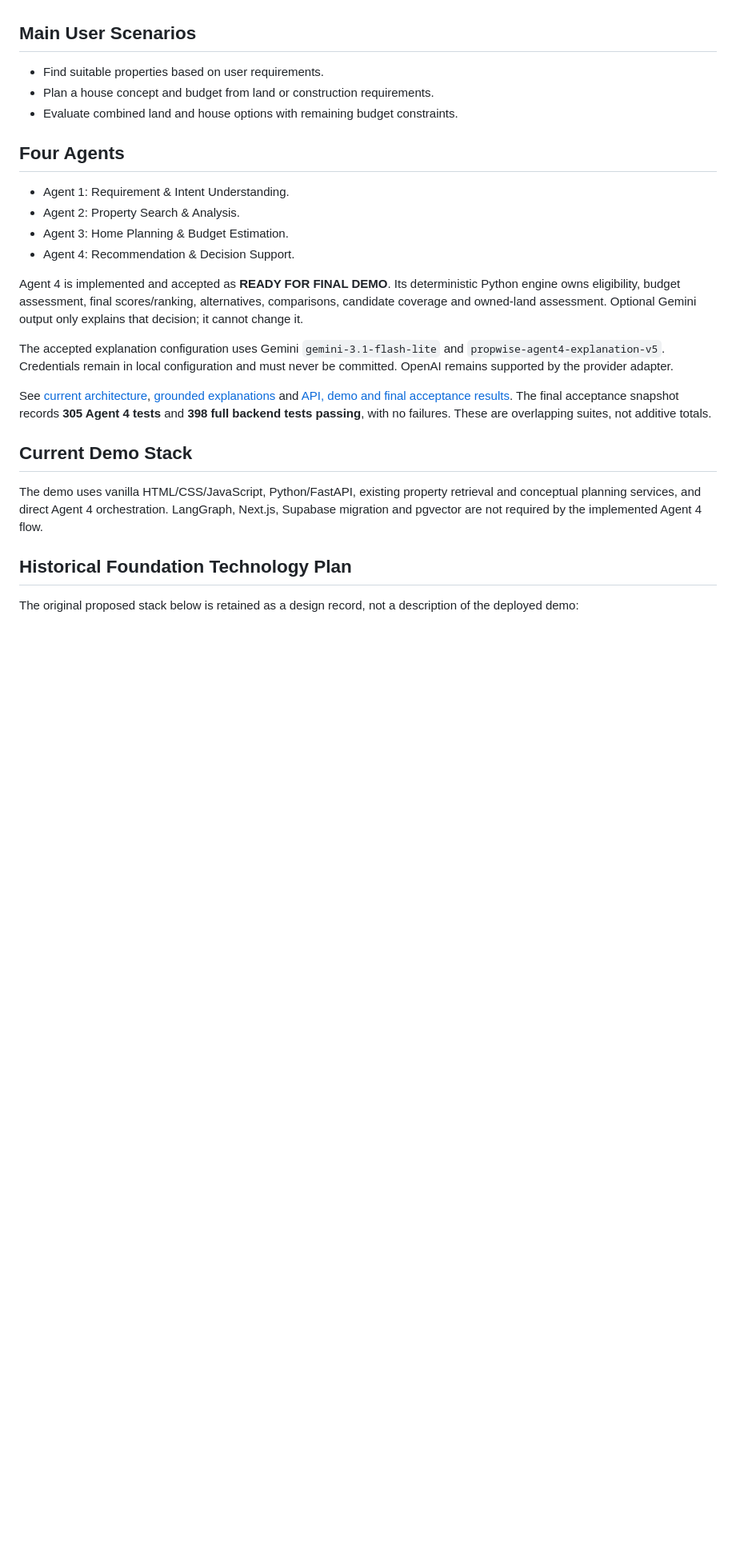
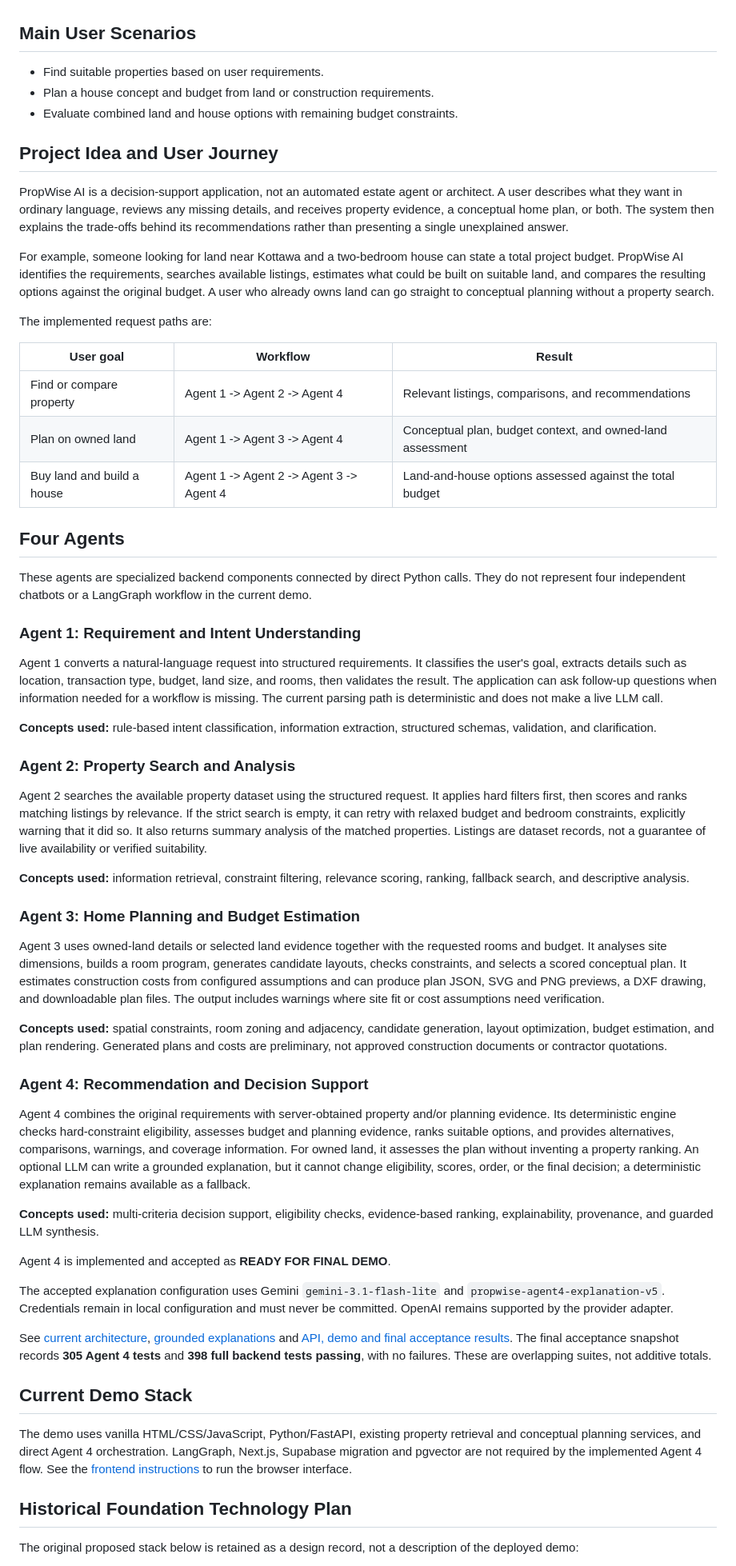
Before and after one commit to Akilajayathunga/propwise-ai, a Markdown page: README.md, the part around the change. Shown at 80% size. GitHub-like rendering; blank space fills up the shorter version.

```diff
--- a/README.md
+++ b/README.md
@@ -12,17 +12,87 @@ Property search and home planning require users to connect scattered information
 - Plan a house concept and budget from land or construction requirements.
 - Evaluate combined land and house options with remaining budget constraints.
 
+## Project Idea and User Journey
+
+PropWise AI is a decision-support application, not an automated estate agent or
+architect. A user describes what they want in ordinary language, reviews any
+missing details, and receives property evidence, a conceptual home plan, or both.
+The system then explains the trade-offs behind its recommendations rather than
+presenting a single unexplained answer.
+
+For example, someone looking for land near Kottawa and a two-bedroom house can
+state a total project budget. PropWise AI identifies the requirements, searches
+available listings, estimates what could be built on suitable land, and compares
+the resulting options against the original budget. A user who already owns land
+can go straight to conceptual planning without a property search.
+
+The implemented request paths are:
+
+| User goal | Workflow | Result |
+| --- | --- | --- |
+| Find or compare property | Agent 1 -> Agent 2 -> Agent 4 | Relevant listings, comparisons, and recommendations |
+| Plan on owned land | Agent 1 -> Agent 3 -> Agent 4 | Conceptual plan, budget context, and owned-land assessment |
+| Buy land and build a house | Agent 1 -> Agent 2 -> Agent 3 -> Agent 4 | Land-and-house options assessed against the total budget |
+
 ## Four Agents
 
-- Agent 1: Requirement & Intent Understanding.
-- Agent 2: Property Search & Analysis.
-- Agent 3: Home Planning & Budget Estimation.
-- Agent 4: Recommendation & Decision Support.
+These agents are specialized backend components connected by direct Python calls.
+They do not represent four independent chatbots or a LangGraph workflow in the
+current demo.
 
-Agent 4 is implemented and accepted as **READY FOR FINAL DEMO**. Its deterministic
-Python engine owns eligibility, budget assessment, final scores/ranking, alternatives,
-comparisons, candidate coverage and owned-land assessment. Optional Gemini output
-only explains that decision; it cannot change it.
+### Agent 1: Requirement and Intent Understanding
+
+Agent 1 converts a natural-language request into structured requirements. It
+classifies the user's goal, extracts details such as location, transaction type,
+budget, land size, and rooms, then validates the result. The application can ask
+follow-up questions when information needed for a workflow is missing. The
+current parsing path is deterministic and does not make a live LLM call.
+
+**Concepts used:** rule-based intent classification, information extraction,
+structured schemas, validation, and clarification.
+
+### Agent 2: Property Search and Analysis
+
+Agent 2 searches the available property dataset using the structured request.
+It applies hard filters first, then scores and ranks matching listings by
+relevance. If the strict search is empty, it can retry with relaxed budget and
+bedroom constraints, explicitly warning that it did so. It also returns summary
+analysis of the matched properties. Listings are dataset records, not a
+guarantee of live availability or verified suitability.
+
+**Concepts used:** information retrieval, constraint filtering, relevance
+scoring, ranking, fallback search, and descriptive analysis.
+
+### Agent 3: Home Planning and Budget Estimation
+
+Agent 3 uses owned-land details or selected land evidence together with the
+requested rooms and budget. It analyses site dimensions, builds a room program,
+generates candidate layouts, checks constraints, and selects a scored conceptual
+plan. It estimates construction costs from configured assumptions and can
+produce plan JSON, SVG and PNG previews, a DXF drawing, and downloadable plan
+files. The output includes warnings where site fit or cost assumptions need
+verification.
+
+**Concepts used:** spatial constraints, room zoning and adjacency, candidate
+generation, layout optimization, budget estimation, and plan rendering.
+Generated plans and costs are preliminary, not approved construction documents
+or contractor quotations.
+
+### Agent 4: Recommendation and Decision Support
+
+Agent 4 combines the original requirements with server-obtained property and/or
+planning evidence. Its deterministic engine checks hard-constraint eligibility,
+assesses budget and planning evidence, ranks suitable options, and provides
+alternatives, comparisons, warnings, and coverage information. For owned land,
+it assesses the plan without inventing a property ranking. An optional LLM can
+write a grounded explanation, but it cannot change eligibility, scores, order,
+or the final decision; a deterministic explanation remains available as a
+fallback.
+
+**Concepts used:** multi-criteria decision support, eligibility checks,
+evidence-based ranking, explainability, provenance, and guarded LLM synthesis.
+
+Agent 4 is implemented and accepted as **READY FOR FINAL DEMO**.
 
 The accepted explanation configuration uses Gemini `gemini-3.1-flash-lite` and
 `propwise-agent4-explanation-v5`. Credentials remain in local configuration and must
@@ -38,6 +108,7 @@ tests passing**, with no failures. These are overlapping suites, not additive to
 The demo uses vanilla HTML/CSS/JavaScript, Python/FastAPI, existing property retrieval
 and conceptual planning services, and direct Agent 4 orchestration. LangGraph,
 Next.js, Supabase migration and pgvector are not required by the implemented Agent 4 flow.
+See the [frontend instructions](frontend/README.md) to run the browser interface.
 
 ## Historical Foundation Technology Plan
 
```
